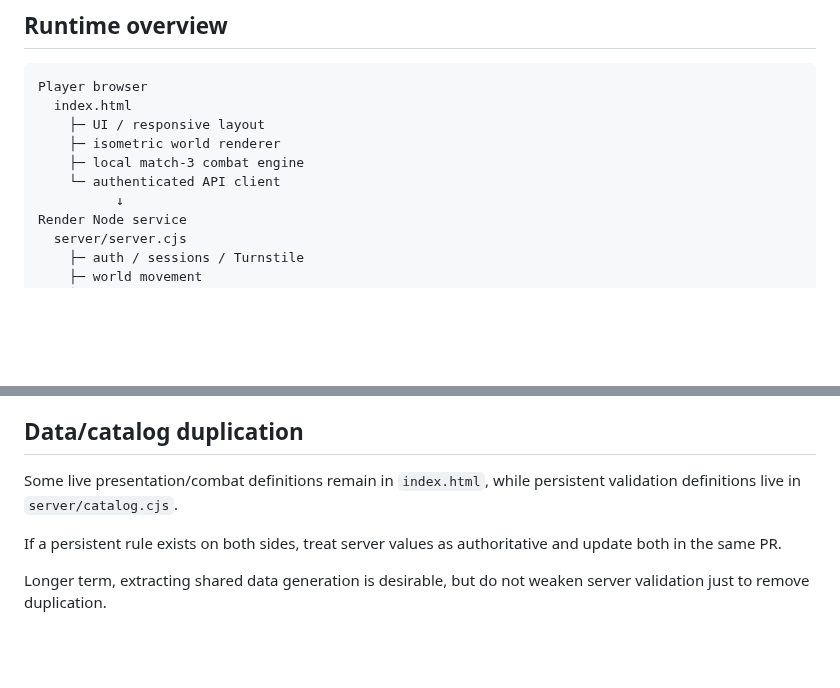
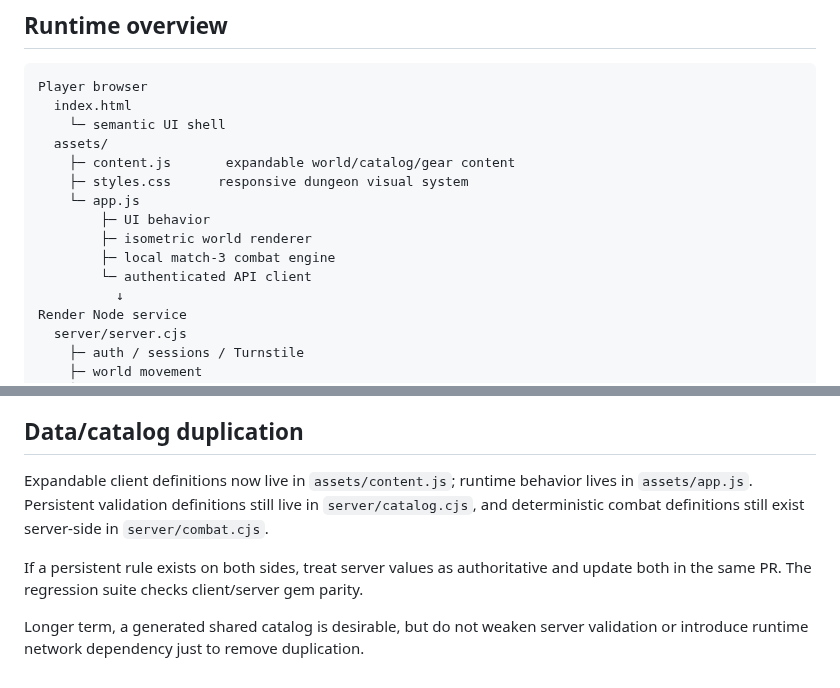
Before and after one commit to CaptainPWilly/GemMO, a Markdown page: docs/ARCHITECTURE.md, 2 parts joined by grey strips. Rendered like a GitHub page; blank space fills up the shorter version.

Commit message:
Update architecture for the expanded client structure

````diff
--- a/docs/ARCHITECTURE.md
+++ b/docs/ARCHITECTURE.md
@@ -5,10 +5,15 @@
 ```text
 Player browser
   index.html
-    ├─ UI / responsive layout
-    ├─ isometric world renderer
-    ├─ local match-3 combat engine
-    └─ authenticated API client
+    └─ semantic UI shell
+  assets/
+    ├─ content.js       expandable world/catalog/gear content
+    ├─ styles.css      responsive dungeon visual system
+    └─ app.js
+        ├─ UI behavior
+        ├─ isometric world renderer
+        ├─ local match-3 combat engine
+        └─ authenticated API client
           ↓
 Render Node service
   server/server.cjs
@@ -127,8 +132,8 @@ The client retries transient victory-settlement failures and exposes a manual **
 
 ## Data/catalog duplication
 
-Some live presentation/combat definitions remain in `index.html`, while persistent validation definitions live in `server/catalog.cjs`.
+Expandable client definitions now live in `assets/content.js`; runtime behavior lives in `assets/app.js`. Persistent validation definitions still live in `server/catalog.cjs`, and deterministic combat definitions still exist server-side in `server/combat.cjs`.
 
-If a persistent rule exists on both sides, treat server values as authoritative and update both in the same PR.
+If a persistent rule exists on both sides, treat server values as authoritative and update both in the same PR. The regression suite checks client/server gem parity.
 
-Longer term, extracting shared data generation is desirable, but do not weaken server validation just to remove duplication.
+Longer term, a generated shared catalog is desirable, but do not weaken server validation or introduce runtime network dependency just to remove duplication.
````
